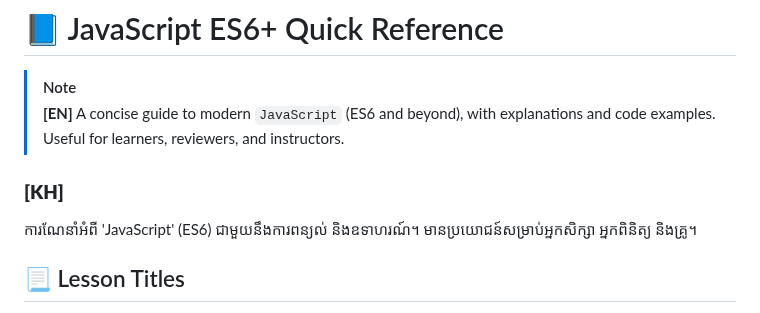
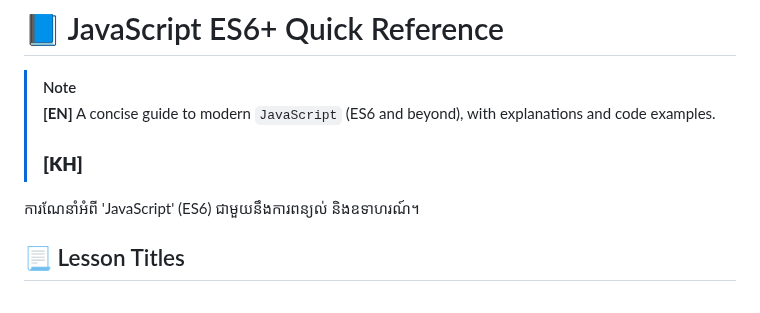
Before and after one commit to ChanVimean/ES6-For-React, a Markdown page: README.md, the part around the change. GitHub-like rendering.

```diff
--- a/README.md
+++ b/README.md
@@ -2,11 +2,10 @@
 
 > [!Note]
 > **[EN]**</br>
-> A concise guide to modern `JavaScript` (ES6 and beyond), with explanations and code examples. Useful for learners, reviewers, and instructors.
+> A concise guide to modern `JavaScript` (ES6 and beyond), with explanations and code examples.
+> ### **[KH]**
 
-### **[KH]**
-
-ការណែនាំអំពី 'JavaScript' (ES6) ជាមួយនឹងការពន្យល់ និងឧទាហរណ៍។ មានប្រយោជន៍សម្រាប់អ្នកសិក្សា អ្នកពិនិត្យ និងគ្រូ។
+ការណែនាំអំពី 'JavaScript' (ES6) ជាមួយនឹងការពន្យល់ និងឧទាហរណ៍។
 
 ## 📃 Lesson Titles
 
```
